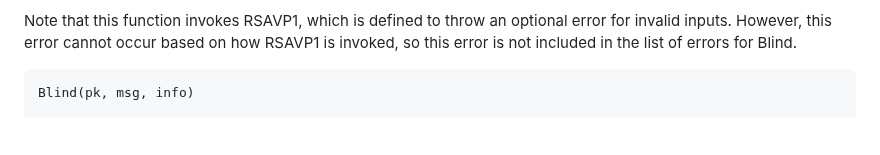
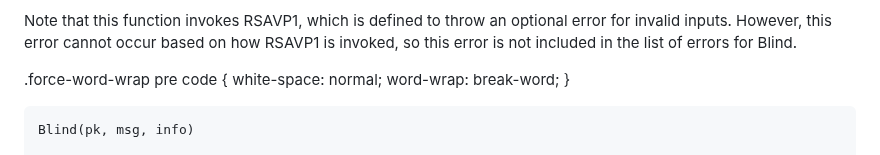
Before and after one commit to chris-wood/draft-amjad-cfrg-partially-blind-rsa, a Markdown page: draft-amjad-cfrg-partially-blind-rsa.md, the part around one of its changes. GitHub-like rendering; blank space fills up the shorter version.

Commit message:
Testing word wrapping for code blocks in markdown files.

```diff
--- a/draft-amjad-cfrg-partially-blind-rsa.md
+++ b/draft-amjad-cfrg-partially-blind-rsa.md
@@ -232,6 +232,13 @@ Note that this function invokes RSAVP1, which is defined to throw an optional er
 for invalid inputs. However, this error cannot occur based on how RSAVP1 is invoked,
 so this error is not included in the list of errors for Blind.
 
+.force-word-wrap pre code {
+   white-space: normal;
+   word-wrap: break-word;
+}
+
+<div class="force-word-wrap">
+
 ~~~
 Blind(pk, msg, info)
 
```
Also changed, not shown: other parts of draft-amjad-cfrg-partially-blind-rsa.md (+2 -0 lines).
